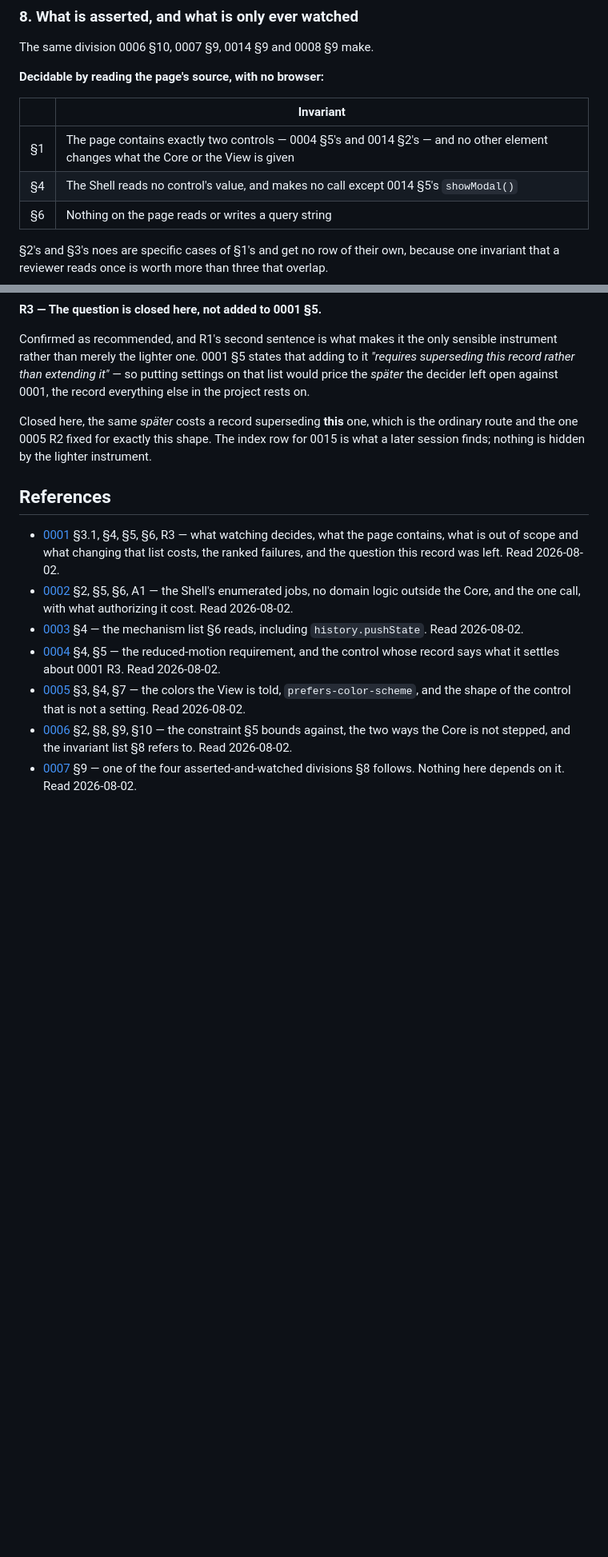
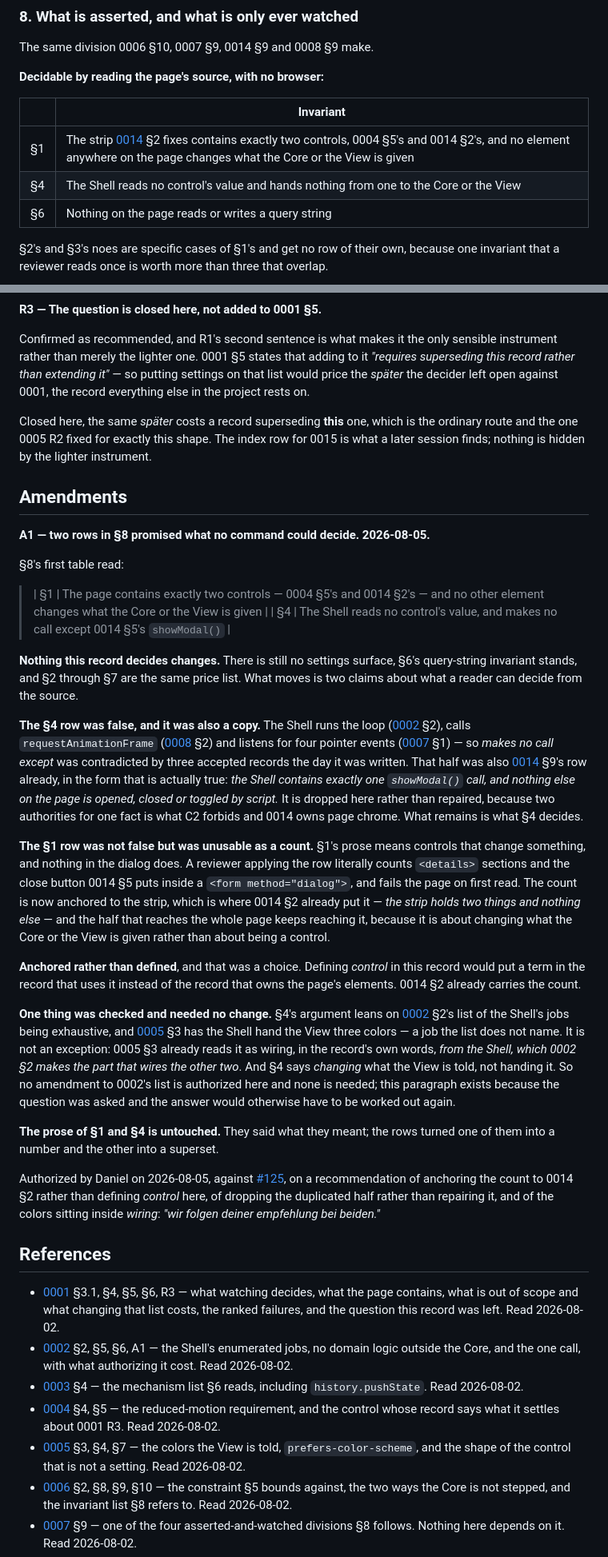
Before and after one commit to nanatsusaya/dot-panic, a Markdown page: docs/adr/0015-settings-surface.md, 2 parts joined by grey strips. Shown at 80% size. Rendered like a GitHub page; blank space fills up the shorter version.

```diff
--- a/docs/adr/0015-settings-surface.md
+++ b/docs/adr/0015-settings-surface.md
@@ -208,8 +209,8 @@ The same division 0006 §10, 0007 §9, 0014 §9 and 0008 §9 make.
 
 | | Invariant |
 |---|---|
-| §1 | The page contains exactly two controls — 0004 §5's and 0014 §2's — and no other element changes what the Core or the View is given |
-| §4 | The Shell reads no control's value, and makes no call except 0014 §5's `showModal()` |
+| §1 | The strip [0014](0014-page-layout.md) §2 fixes contains exactly two controls, 0004 §5's and 0014 §2's, and no element anywhere on the page changes what the Core or the View is given |
+| §4 | The Shell reads no control's value and hands nothing from one to the Core or the View |
 | §6 | Nothing on the page reads or writes a query string |
 
 §2's and §3's noes are specific cases of §1's and get no row of their own, because
@@ -334,6 +335,62 @@ the ordinary route and the one 0005 R2 fixed for exactly this shape. The index r
 for 0015 is what a later session finds; nothing is hidden by the lighter
 instrument.
 
+## Amendments
+
+**A1 — two rows in §8 promised what no command could decide. 2026-08-05.**
+
+§8's first table read:
+
+> | §1 | The page contains exactly two controls — 0004 §5's and 0014 §2's — and no other element changes what the Core or the View is given |
+> | §4 | The Shell reads no control's value, and makes no call except 0014 §5's `showModal()` |
+
+**Nothing this record decides changes.** There is still no settings surface, §6's
+query-string invariant stands, and §2 through §7 are the same price list. What
+moves is two claims about what a reader can decide from the source.
+
+**The §4 row was false, and it was also a copy.** The Shell runs the loop
+([0002](0002-overall-architecture.md) §2), calls `requestAnimationFrame`
+([0008](0008-performance-budget.md) §2) and listens for four pointer events
+([0007](0007-pointer-and-input-model.md) §1) — so *makes no call except* was
+contradicted by three accepted records the day it was written. That half was also
+[0014](0014-page-layout.md) §9's row already, in the form that is actually true:
+*the Shell contains exactly one `showModal()` call, and nothing else on the page
+is opened, closed or toggled by script.* It is dropped here rather than repaired,
+because two authorities for one fact is what C2 forbids and 0014 owns page
+chrome. What remains is what §4 decides.
+
+**The §1 row was not false but was unusable as a count.** §1's prose means
+controls that change something, and nothing in the dialog does. A reviewer
+applying the row literally counts `<details>` sections and the close button
+0014 §5 puts inside a `<form method="dialog">`, and fails the page on first read.
+The count is now anchored to the strip, which is where 0014 §2 already put
+it — *the strip holds two things and nothing else* — and the half that reaches
+the whole page keeps reaching it, because it is about changing what the Core or
+the View is given rather than about being a control.
+
+**Anchored rather than defined**, and that was a choice. Defining *control* in
+this record would put a term in the record that uses it instead of the record
+that owns the page's elements. 0014 §2 already carries the count.
+
+**One thing was checked and needed no change.** §4's argument leans on
+[0002](0002-overall-architecture.md) §2's list of the Shell's jobs being
+exhaustive, and [0005](0005-rendering-and-visual-design.md) §3 has the Shell hand
+the View three colors — a job the list does not name. It is not an exception:
+0005 §3 already reads it as wiring, in the record's own words, *from the Shell,
+which 0002 §2 makes the part that wires the other two*. And §4 says *changing*
+what the View is told, not handing it. So no amendment to 0002's list is
+authorized here and none is needed; this paragraph exists because the question
+was asked and the answer would otherwise have to be worked out again.
+
+**The prose of §1 and §4 is untouched.** They said what they meant; the rows
+turned one of them into a number and the other into a superset.
+
+Authorized by Daniel on 2026-08-05, against
+[#125](https://github.com/nanatsusaya/dot-panic/issues/125), on a recommendation
+of anchoring the count to 0014 §2 rather than defining *control* here, of
+dropping the duplicated half rather than repairing it, and of the colors sitting
+inside *wiring*: *"wir folgen deiner empfehlung bei beiden."*
+
 ## References
 
 - [0001](0001-purpose-scope-and-success.md) §3.1, §4, §5, §6, R3 — what watching
```
Also changed, not shown: other parts of docs/adr/0015-settings-surface.md (+1 -0 lines), docs/STATUS.md (+28 -15 lines).
